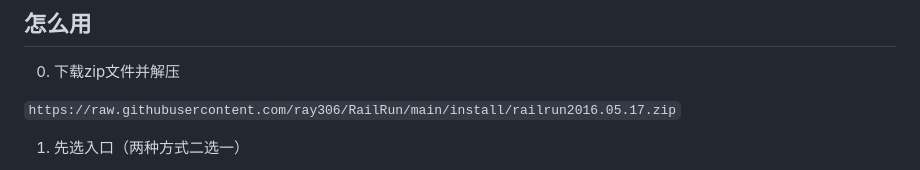
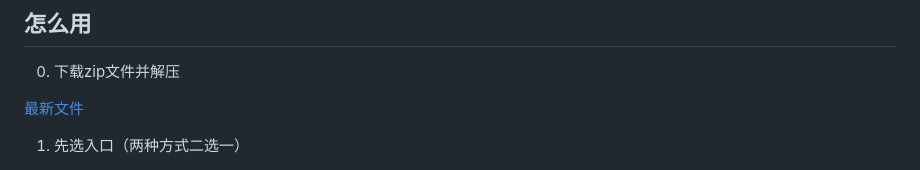
Before and after one commit to ray306/RailRun, a Markdown page: README.md, the part around the change. Rendered like a GitHub page.

```diff
--- a/README.md
+++ b/README.md
@@ -26,7 +26,7 @@ RailRun 的*核心思路*是：
 
 0. 下载zip文件并解压
 
-`https://raw.githubusercontent.com/ray306/RailRun/main/install/railrun2016.05.17.zip`
+[最新文件](https://raw.githubusercontent.com/ray306/RailRun/main/install/railrun2016.05.17.zip)
 
 1. 先选入口（两种方式二选一）
 
```
